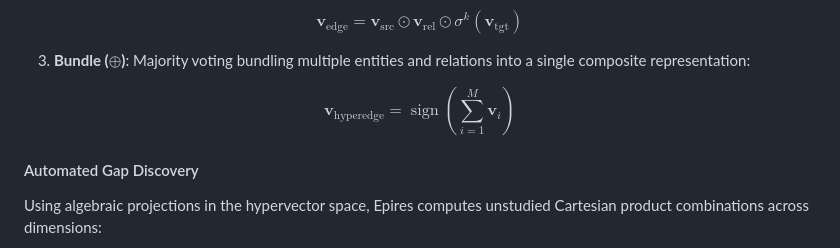
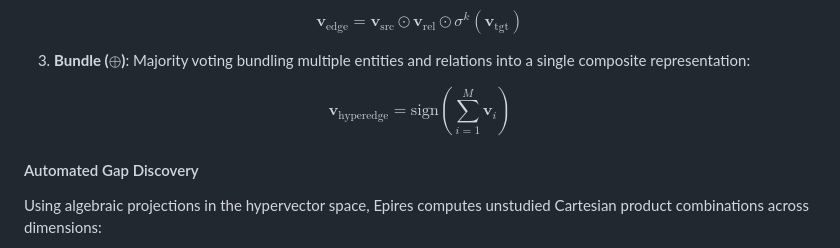
Before and after one commit to 0himera/epires, a Markdown page: README.md, the part around the change. Rendered like a GitHub page.

Commit message:
docs: replace restricted \operatorname macro with standard \mathrm for GitHub KaTeX

```diff
--- a/README.md
+++ b/README.md
@@ -189,7 +189,7 @@ $$
 3. **Bundle ($\oplus$)**: Majority voting bundling multiple entities and relations into a single composite representation:
 
 $$
-\mathbf{v}_{\text{hyperedge}} = \operatorname{sign}\left(\sum_{i=1}^M \mathbf{v}_i\right)
+\mathbf{v}_{\text{hyperedge}} = \mathrm{sign}\left(\sum_{i=1}^M \mathbf{v}_i\right)
 $$
 
 #### Automated Gap Discovery
```
Also changed, not shown: README_RU.md (+1 -1 lines).
